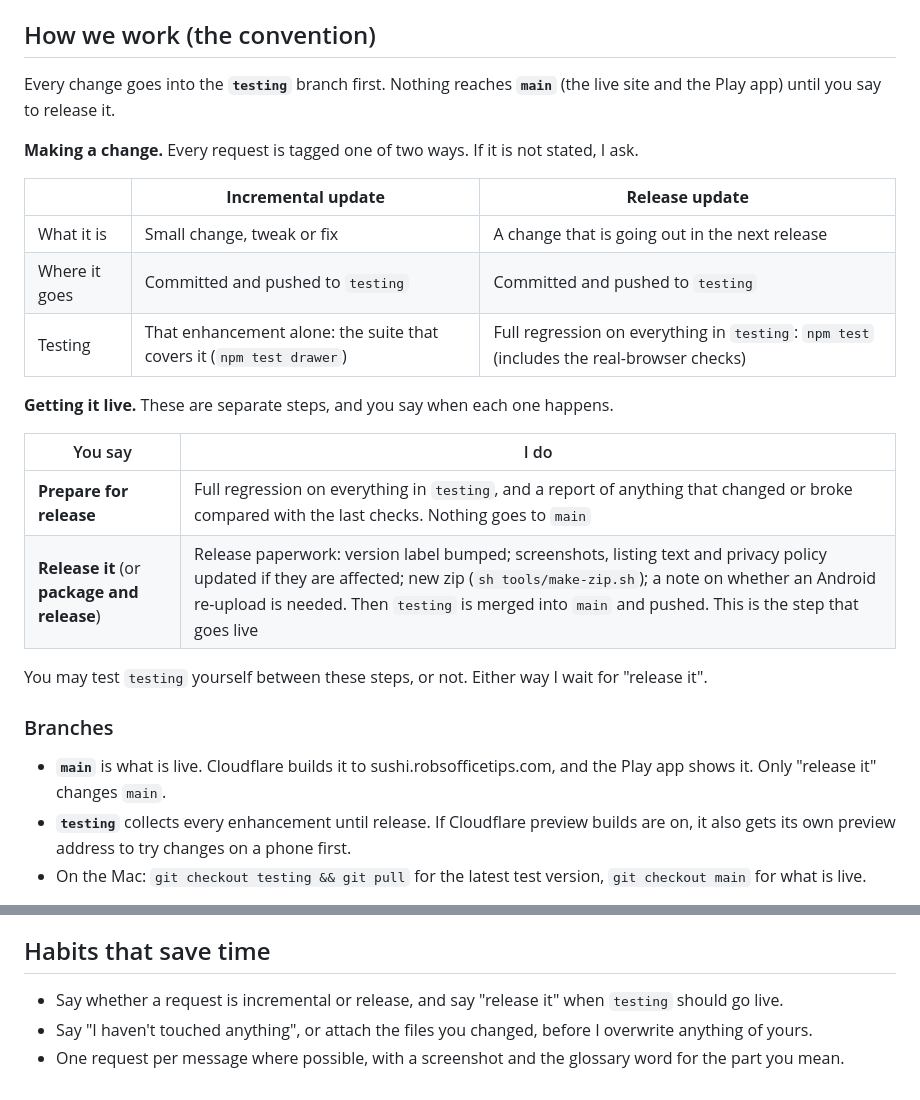
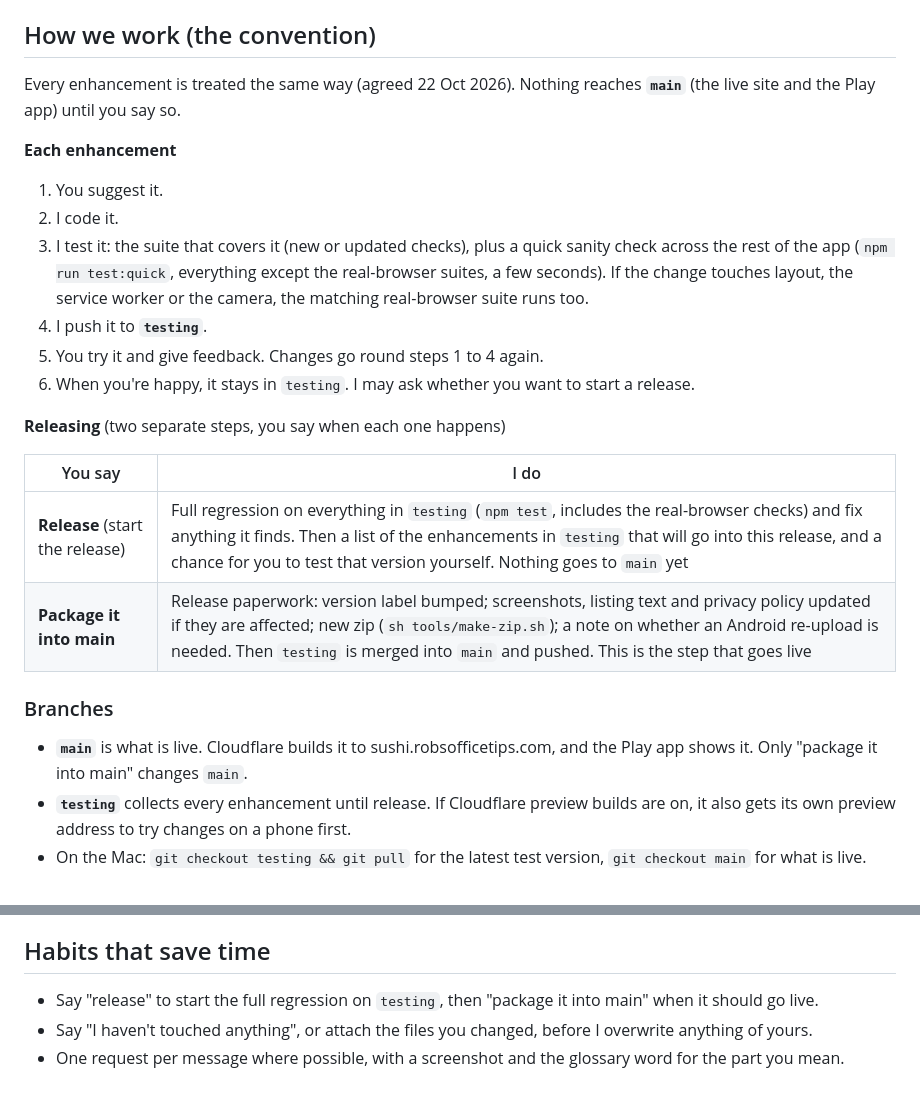
Before and after one commit to rob579/sushi-train-track, a Markdown page: PROJECT-NOTES.md, 2 parts joined by grey strips. GitHub-like rendering.

Commit message:
Project notes: every enhancement is incremental; release and package are separate steps
Co-Authored-By: Claude Opus 5.5 <noreply@anthropic.com>
Claude-Session: https://claude.ai/code/session_017rp1MXtwwQ8FG24GSZj9kK

```diff
--- a/PROJECT-NOTES.md
+++ b/PROJECT-NOTES.md
@@ -6,28 +6,27 @@ The words we use for parts of the screen are in [`docs/GLOSSARY.md`](docs/GLOSSA
 
 ## How we work (the convention)
 
-Every change goes into the **`testing`** branch first. Nothing reaches **`main`** (the live site and the Play app) until you say to release it.
+Every enhancement is treated the same way (agreed 22 Oct 2026). Nothing reaches **`main`** (the live site and the Play app) until you say so.
 
-**Making a change.** Every request is tagged one of two ways. If it is not stated, I ask.
+**Each enhancement**
 
-| | **Incremental update** | **Release update** |
-|---|---|---|
-| What it is | Small change, tweak or fix | A change that is going out in the next release |
-| Where it goes | Committed and pushed to `testing` | Committed and pushed to `testing` |
-| Testing | That enhancement alone: the suite that covers it (`npm test drawer`) | Full regression on everything in `testing`: `npm test` (includes the real-browser checks) |
+1. You suggest it.
+2. I code it.
+3. I test it: the suite that covers it (new or updated checks), plus a quick sanity check across the rest of the app (`npm run test:quick`, everything except the real-browser suites, a few seconds). If the change touches layout, the service worker or the camera, the matching real-browser suite runs too.
+4. I push it to **`testing`**.
+5. You try it and give feedback. Changes go round steps 1 to 4 again.
+6. When you're happy, it stays in `testing`. I may ask whether you want to start a release.
 
-**Getting it live.** These are separate steps, and you say when each one happens.
+**Releasing** (two separate steps, you say when each one happens)
 
 | You say | I do |
 |---|---|
-| **Prepare for release** | Full regression on everything in `testing`, and a report of anything that changed or broke compared with the last checks. Nothing goes to `main` |
-| **Release it** (or **package and release**) | Release paperwork: version label bumped; screenshots, listing text and privacy policy updated if they are affected; new zip (`sh tools/make-zip.sh`); a note on whether an Android re-upload is needed. Then `testing` is merged into `main` and pushed. This is the step that goes live |
-
-You may test `testing` yourself between these steps, or not. Either way I wait for "release it".
+| **Release** (start the release) | Full regression on everything in `testing` (`npm test`, includes the real-browser checks) and fix anything it finds. Then a list of the enhancements in `testing` that will go into this release, and a chance for you to test that version yourself. Nothing goes to `main` yet |
+| **Package it into main** | Release paperwork: version label bumped; screenshots, listing text and privacy policy updated if they are affected; new zip (`sh tools/make-zip.sh`); a note on whether an Android re-upload is needed. Then `testing` is merged into `main` and pushed. This is the step that goes live |
 
 ### Branches
 
-- **`main`** is what is live. Cloudflare builds it to sushi.robsofficetips.com, and the Play app shows it. Only "release it" changes `main`.
+- **`main`** is what is live. Cloudflare builds it to sushi.robsofficetips.com, and the Play app shows it. Only "package it into main" changes `main`.
 - **`testing`** collects every enhancement until release. If Cloudflare preview builds are on, it also gets its own preview address to try changes on a phone first.
 - On the Mac: `git checkout testing && git pull` for the latest test version, `git checkout main` for what is live.
 
@@ -90,6 +89,6 @@ The first run installs a small test library into `~/.cache/sushi-test-deps` (out
 
 ## Habits that save time
 
-- Say whether a request is incremental or release, and say "release it" when `testing` should go live.
+- Say "release" to start the full regression on `testing`, then "package it into main" when it should go live.
 - Say "I haven't touched anything", or attach the files you changed, before I overwrite anything of yours.
 - One request per message where possible, with a screenshot and the glossary word for the part you mean.
```
Also changed, not shown: docs/GLOSSARY.md (+3 -2 lines).
